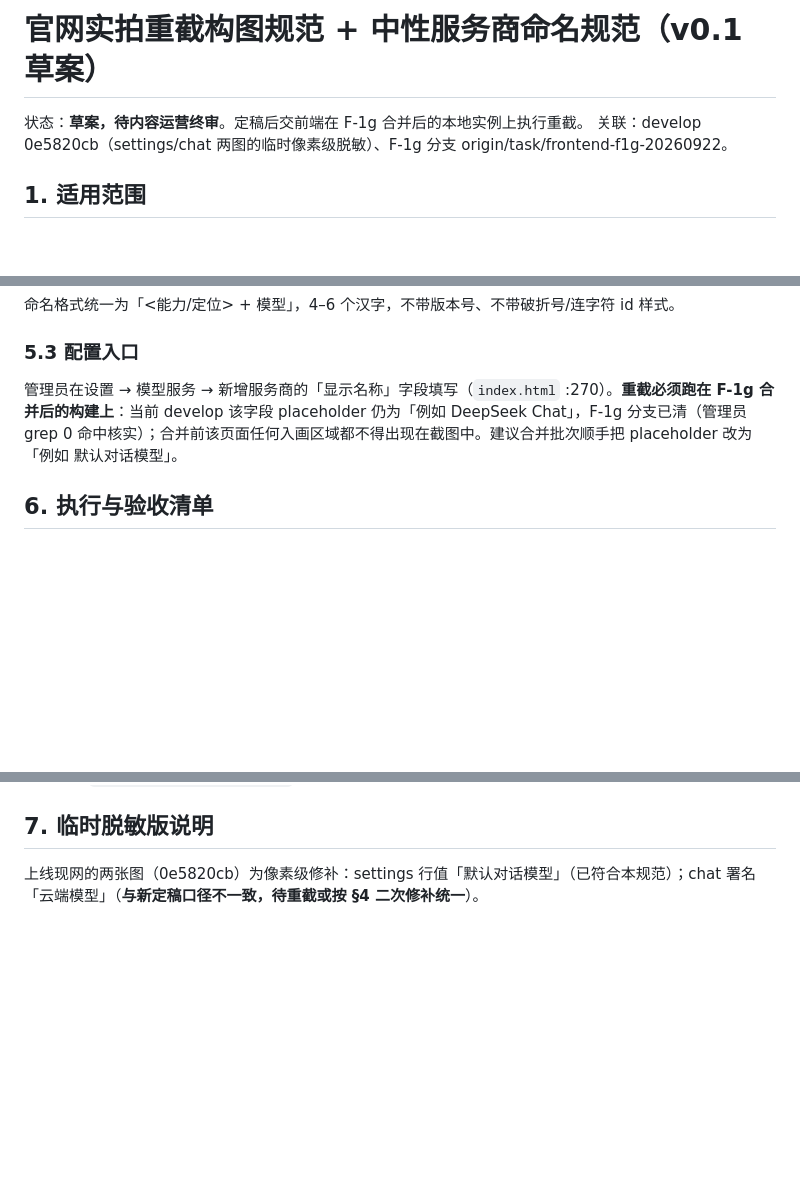
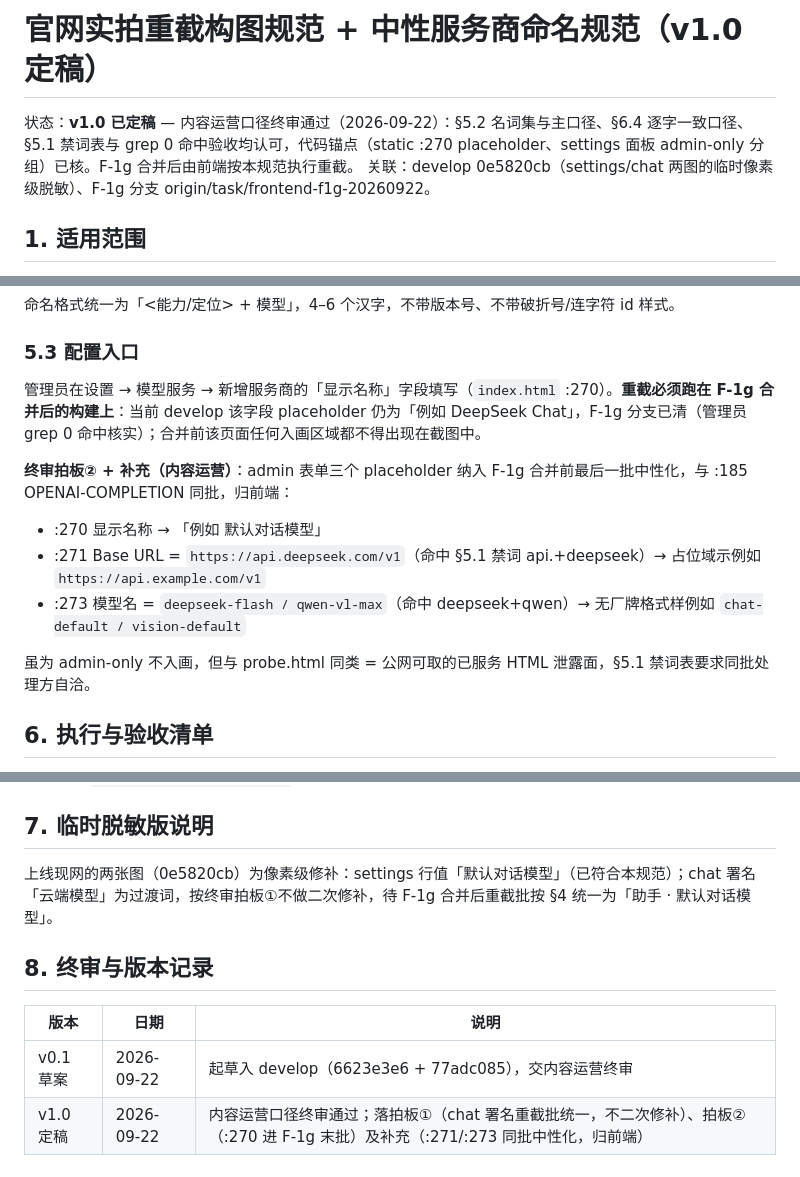
Before and after one commit to abonla599/ai-assistant, a Markdown page: docs/官网实拍重截构图与中性命名规范.md, 3 parts joined by grey strips. Rendered like a GitHub page; blank space fills up the shorter version.

Commit message:
规范定稿 v0.1→v1：落内容运营终审两处拍板（chat 署名不做二次修补、重截批统一「助手 · 默认对话模型」；:270 placeholder 进 F-1g 末批），并记录终审补充 :271/:273 同批中性化（占位域/无厂牌格式样例，归前端）与版本记录表

```diff
--- a/docs/官网实拍重截构图与中性命名规范.md
+++ b/docs/官网实拍重截构图与中性命名规范.md
@@ -1,6 +1,6 @@
-# 官网实拍重截构图规范 + 中性服务商命名规范（v0.1 草案）
+# 官网实拍重截构图规范 + 中性服务商命名规范（v1.0 定稿）
 
-状态：**草案，待内容运营终审**。定稿后交前端在 F-1g 合并后的本地实例上执行重截。
+状态：**v1.0 已定稿** — 内容运营口径终审通过（2026-09-22）：§5.2 名词集与主口径、§6.4 逐字一致口径、§5.1 禁词表与 grep 0 命中验收均认可，代码锚点（static :270 placeholder、settings 面板 admin-only 分组）已核。F-1g 合并后由前端按本规范执行重截。
 关联：develop 0e5820cb（settings/chat 两图的临时像素级脱敏）、F-1g 分支 origin/task/frontend-f1g-20260922。
 
 ## 1. 适用范围
@@ -56,7 +58,14 @@ DOM 依据：`backend/app/web/static/index.html` :136-200（`#settings` 面板
 
 ### 5.3 配置入口
 
-管理员在设置 → 模型服务 → 新增服务商的「显示名称」字段填写（`index.html` :270）。**重截必须跑在 F-1g 合并后的构建上**：当前 develop 该字段 placeholder 仍为「例如 DeepSeek Chat」，F-1g 分支已清（管理员 grep 0 命中核实）；合并前该页面任何入画区域都不得出现在截图中。建议合并批次顺手把 placeholder 改为「例如 默认对话模型」。
+管理员在设置 → 模型服务 → 新增服务商的「显示名称」字段填写（`index.html` :270）。**重截必须跑在 F-1g 合并后的构建上**：当前 develop 该字段 placeholder 仍为「例如 DeepSeek Chat」，F-1g 分支已清（管理员 grep 0 命中核实）；合并前该页面任何入画区域都不得出现在截图中。
+
+**终审拍板② + 补充（内容运营）**：admin 表单三个 placeholder 纳入 F-1g 合并前最后一批中性化，与 :185 OPENAI-COMPLETION 同批，归前端：
+- :270 显示名称 → 「例如 默认对话模型」
+- :271 Base URL = `https://api.deepseek.com/v1`（命中 §5.1 禁词 api.+deepseek）→ 占位域示例如 `https://api.example.com/v1`
+- :273 模型名 = `deepseek-flash / qwen-vl-max`（命中 deepseek+qwen）→ 无厂牌格式样例如 `chat-default / vision-default`
+
+虽为 admin-only 不入画，但与 probe.html 同类 = 公网可取的已服务 HTML 泄露面，§5.1 禁词表要求同批处理方自洽。
 
 ## 6. 执行与验收清单
 
@@ -68,4 +77,11 @@ DOM 依据：`backend/app/web/static/index.html` :136-200（`#settings` 面板
 
 ## 7. 临时脱敏版说明
 
-上线现网的两张图（0e5820cb）为像素级修补：settings 行值「默认对话模型」（已符合本规范）；chat 署名「云端模型」（**与新定稿口径不一致，待重截或按 §4 二次修补统一**）。
+上线现网的两张图（0e5820cb）为像素级修补：settings 行值「默认对话模型」（已符合本规范）；chat 署名「云端模型」为过渡词，按终审拍板①不做二次修补，待 F-1g 合并后重截批按 §4 统一为「助手 · 默认对话模型」。
+
+## 8. 终审与版本记录
+
+| 版本 | 日期 | 说明 |
+| --- | --- | --- |
+| v0.1 草案 | 2026-09-22 | 起草入 develop（6623e3e6 + 77adc085），交内容运营终审 |
+| v1.0 定稿 | 2026-09-22 | 内容运营口径终审通过；落拍板①（chat 署名重截批统一，不二次修补）、拍板②（:270 进 F-1g 末批）及补充（:271/:273 同批中性化，归前端） |
```
Also changed, not shown: other parts of docs/官网实拍重截构图与中性命名规范.md (+2 -0 lines).
